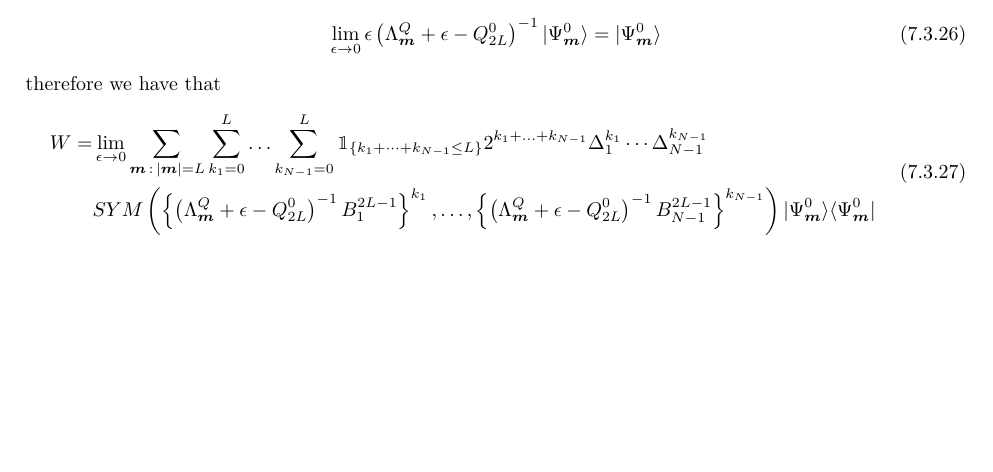
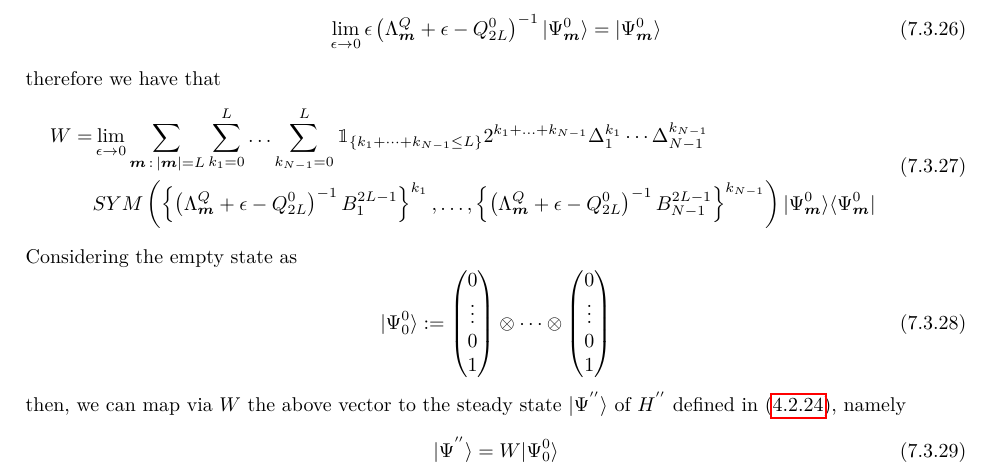
Before and after one commit to rfrassek/stirring, a LaTeX paper (main.tex): part of page 46 of 52, cut so that both start at the same text, the shorter picture padded with empty space. Compiled offline with pdfLaTeX.

Commit message:
add mapping empty-steady state

```diff
--- a/main.tex
+++ b/main.tex
@@ -2836,6 +2836,24 @@ therefore we have that
 		W=&\lim_{\epsilon\to 0}\sum_{\bm{m}\,:\,|\bm{m}|=L}\sum_{k_{1}=0}^{L}\ldots\sum_{k_{N-1}=0}^{L}\mathbbm{1}_{\{k_{1}+\cdots+k_{N-1}\leq L\}}2^{k_{1}+\ldots+k_{N-1}}\Delta_{1}^{k_{1}}\cdots\Delta_{N-1}^{k_{N-1}}\\&SYM\left(\left\{\left(\Lambda_{\bm{m}}^{Q}+\epsilon-Q_{2L}^{0}\right)^{-1}B_{1}^{2L-1}\right\}^{k_{1}},\ldots,\left\{\left(\Lambda_{\bm{m}}^{Q}+\epsilon-Q_{2L}^{0}\right)^{-1}B_{N-1}^{2L-1}\right\}^{k_{N-1}}\right)
 		|\Psi_{\bm{m}}^{0}\rangle \langle \Psi_{\bm{m}}^{0}|
 	\end{split}
+\end{equation}
+Considering the empty state as
+\begin{equation}
+	|\Psi_{0}^{0}\rangle:=\begin{pmatrix}
+		0\\
+		\vdots\\
+		0\\
+		1
+	\end{pmatrix}\otimes \cdots \otimes\begin{pmatrix}
+	0\\
+	\vdots\\
+	0\\
+	1
+\end{pmatrix}
+\end{equation}
+then, we can map via $W$ the above vector to the steady state $|\Psi^{''}\rangle$ of $H^{''}$ defined in \eqref{steadyS-SECOND-def}, namely
+\begin{equation}
+	|\Psi^{''}\rangle=W|\Psi_{0}^{0}\rangle
 \end{equation}
 \begin{comment}
 \begin{itemize}
```
Also changed, not shown: main.tex (2 more changed lines).
